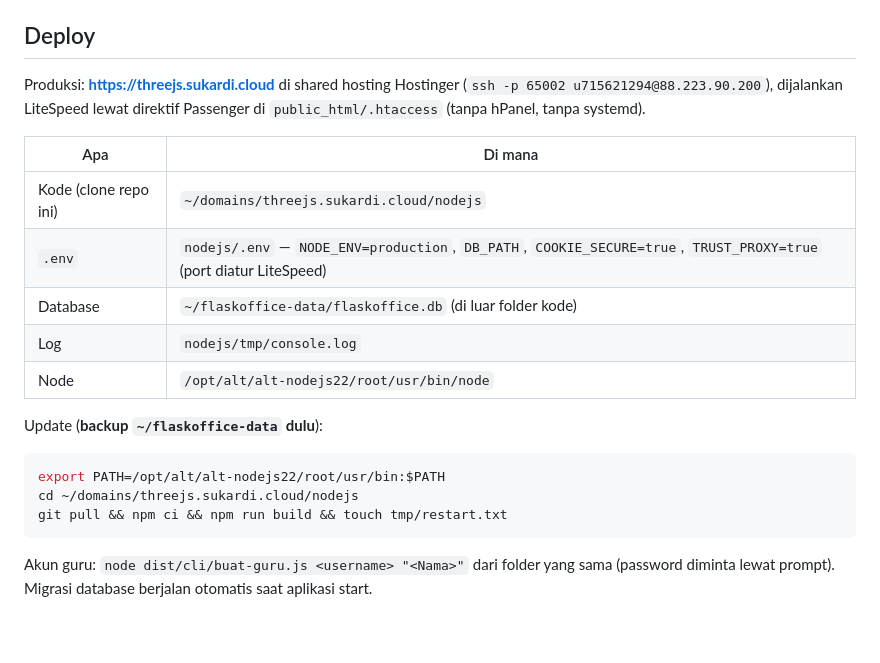
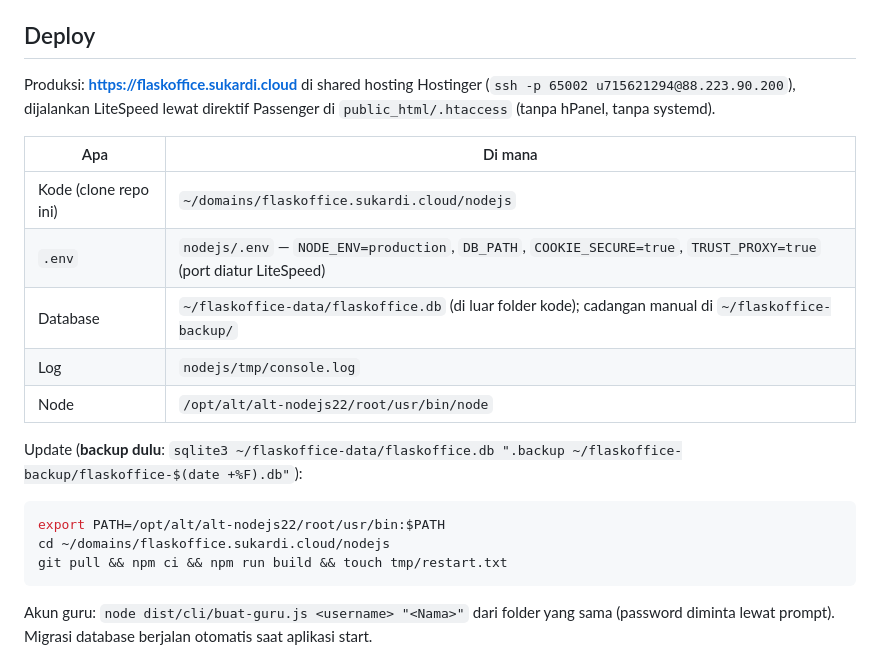
Before and after one commit to vincent12123/flaskoffice, a Markdown page: README.md, the part around the change. Drawn GitHub-style; blank space fills up the shorter version.

Commit message:
Pindah produksi ke flaskoffice.sukardi.cloud
Co-Authored-By: Claude Opus 5.5 <noreply@anthropic.com>

````diff
--- a/README.md
+++ b/README.md
@@ -47,22 +47,22 @@ Semua tiket ada di `public/js/level.js`: teks tugas untuk siswa, `kasus` (permin
 
 ## Deploy
 
-Produksi: **https://threejs.sukardi.cloud** di shared hosting Hostinger (`ssh -p 65002 u715621294@88.223.90.200`),
+Produksi: **https://flaskoffice.sukardi.cloud** di shared hosting Hostinger (`ssh -p 65002 u715621294@88.223.90.200`),
 dijalankan LiteSpeed lewat direktif Passenger di `public_html/.htaccess` (tanpa hPanel, tanpa systemd).
 
 | Apa | Di mana |
 |---|---|
-| Kode (clone repo ini) | `~/domains/threejs.sukardi.cloud/nodejs` |
+| Kode (clone repo ini) | `~/domains/flaskoffice.sukardi.cloud/nodejs` |
 | `.env` | `nodejs/.env` — `NODE_ENV=production`, `DB_PATH`, `COOKIE_SECURE=true`, `TRUST_PROXY=true` (port diatur LiteSpeed) |
-| Database | `~/flaskoffice-data/flaskoffice.db` (di luar folder kode) |
+| Database | `~/flaskoffice-data/flaskoffice.db` (di luar folder kode); cadangan manual di `~/flaskoffice-backup/` |
 | Log | `nodejs/tmp/console.log` |
 | Node | `/opt/alt/alt-nodejs22/root/usr/bin/node` |
 
-Update (**backup `~/flaskoffice-data` dulu**):
+Update (**backup dulu**: `sqlite3 ~/flaskoffice-data/flaskoffice.db ".backup ~/flaskoffice-backup/flaskoffice-$(date +%F).db"`):
 
 ```bash
 export PATH=/opt/alt/alt-nodejs22/root/usr/bin:$PATH
-cd ~/domains/threejs.sukardi.cloud/nodejs
+cd ~/domains/flaskoffice.sukardi.cloud/nodejs
 git pull && npm ci && npm run build && touch tmp/restart.txt
 ```
 
````
